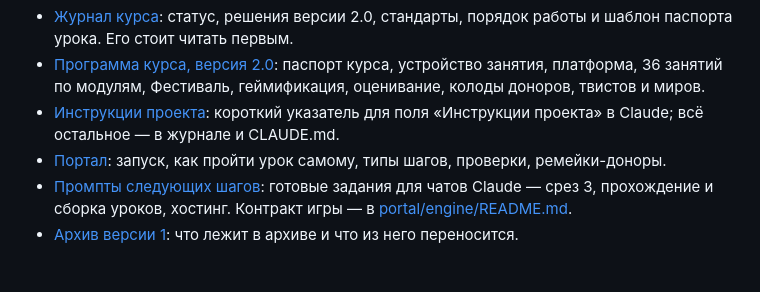
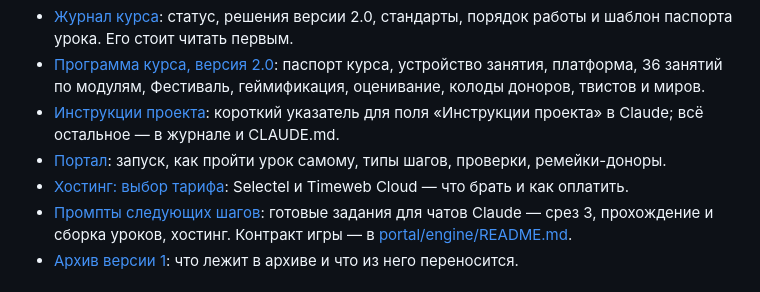
Before and after one commit to mentalart/GameLab, a Markdown page: README.md, the part around the change. Rendered like a GitHub page.

Commit message:
Хостинг: выбор тарифа Selectel и Timeweb Cloud, оплата
Co-Authored-By: Claude Opus 5.5 <noreply@anthropic.com>
Claude-Session: https://claude.ai/code/session_014C1Lm4S5etQGtoCvCLswuj

```diff
--- a/README.md
+++ b/README.md
@@ -44,6 +44,7 @@ archive/v1/ версия 1: платформа на 2D-движке, прото
 - [Программа курса, версия 2.0](docs/02_Программа_курса.md): паспорт курса, устройство занятия, платформа, 36 занятий по модулям, Фестиваль, геймификация, оценивание, колоды доноров, твистов и миров.
 - [Инструкции проекта](docs/00_Инструкции_проекта.md): короткий указатель для поля «Инструкции проекта» в Claude; всё остальное — в журнале и CLAUDE.md.
 - [Портал](portal/README.md): запуск, как пройти урок самому, типы шагов, проверки, ремейки-доноры.
+- [Хостинг: выбор тарифа](docs/04_Хостинг_выбор_тарифа.md): Selectel и Timeweb Cloud — что брать и как оплатить.
 - [Промпты следующих шагов](docs/03_Промпты_следующих_шагов.md): готовые задания для чатов Claude — срез 3, прохождение и сборка уроков, хостинг. Контракт игры — в [portal/engine/README.md](portal/engine/README.md).
 - [Архив версии 1](archive/v1/README.md): что лежит в архиве и что из него переносится.
 
```
Also changed, not shown: docs/03_Промпты_следующих_шагов.md (+2 -1 lines), docs/04_Хостинг_выбор_тарифа.md (added, +149 -0 lines).
